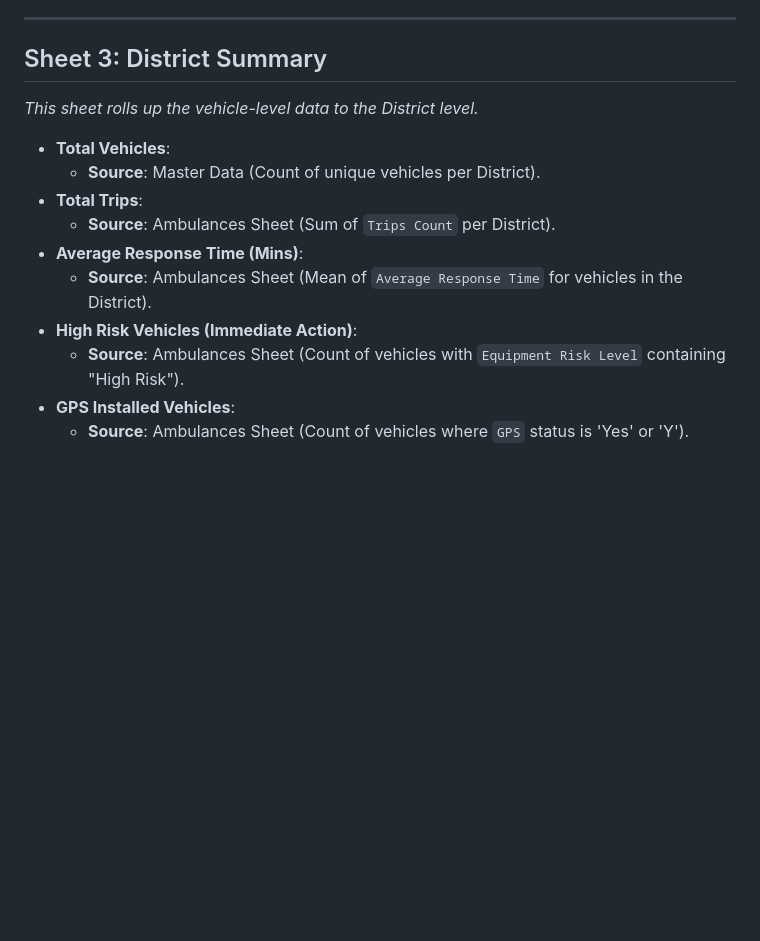
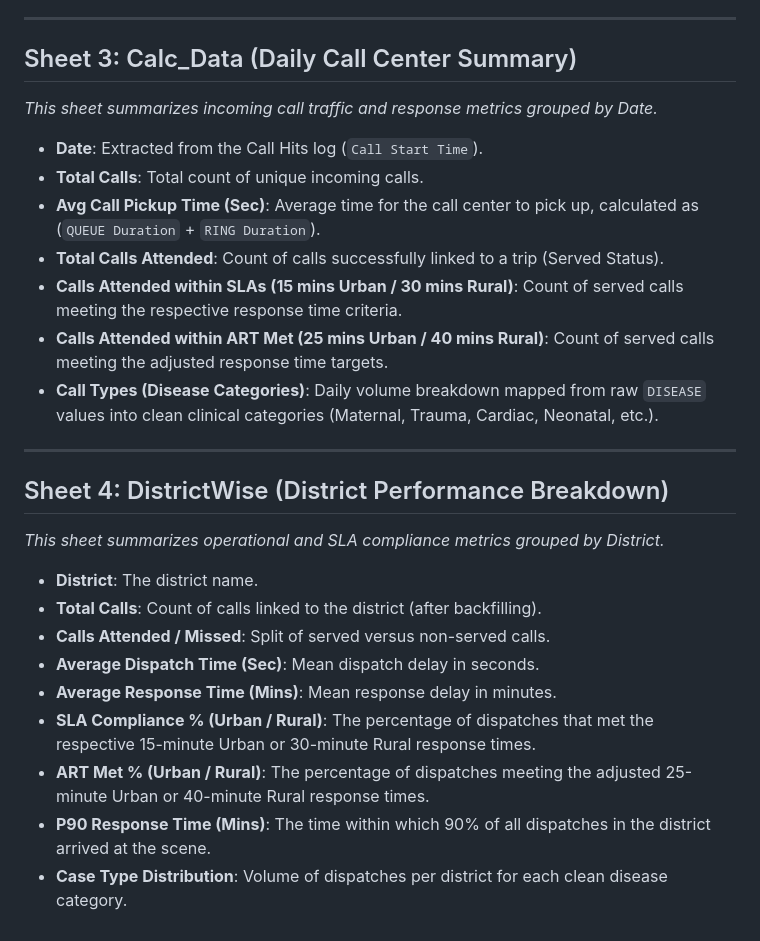
Before and after one commit to DeveshNathJha/108-KPIs, a Markdown page: calculation_notes.md, the part around one of its changes. GitHub-like rendering; blank space fills up the shorter version.

```diff
--- a/calculation_notes.md
+++ b/calculation_notes.md
@@ -72,16 +60,28 @@ This document explains how each column in the final generated KPI report is calc
 
 ---
 
-## Sheet 3: District Summary
-*This sheet rolls up the vehicle-level data to the District level.*
+## Sheet 3: Calc_Data (Daily Call Center Summary)
+*This sheet summarizes incoming call traffic and response metrics grouped by Date.*
 
-- **Total Vehicles**:
-  - **Source**: Master Data (Count of unique vehicles per District).
-- **Total Trips**:
-  - **Source**: Ambulances Sheet (Sum of `Trips Count` per District).
-- **Average Response Time (Mins)**:
-  - **Source**: Ambulances Sheet (Mean of `Average Response Time` for vehicles in the District).
-- **High Risk Vehicles (Immediate Action)**:
-  - **Source**: Ambulances Sheet (Count of vehicles with `Equipment Risk Level` containing "High Risk").
-- **GPS Installed Vehicles**:
-  - **Source**: Ambulances Sheet (Count of vehicles where `GPS` status is 'Yes' or 'Y').
+- **Date**: Extracted from the Call Hits log (`Call Start Time`).
+- **Total Calls**: Total count of unique incoming calls.
+- **Avg Call Pickup Time (Sec)**: Average time for the call center to pick up, calculated as (`QUEUE Duration` + `RING Duration`).
+- **Total Calls Attended**: Count of calls successfully linked to a trip (Served Status).
+- **Calls Attended within SLAs (15 mins Urban / 30 mins Rural)**: Count of served calls meeting the respective response time criteria.
+- **Calls Attended within ART Met (25 mins Urban / 40 mins Rural)**: Count of served calls meeting the adjusted response time targets.
+- **Call Types (Disease Categories)**: Daily volume breakdown mapped from raw `DISEASE` values into clean clinical categories (Maternal, Trauma, Cardiac, Neonatal, etc.).
+
+---
+
+## Sheet 4: DistrictWise (District Performance Breakdown)
+*This sheet summarizes operational and SLA compliance metrics grouped by District.*
+
+- **District**: The district name.
+- **Total Calls**: Count of calls linked to the district (after backfilling).
+- **Calls Attended / Missed**: Split of served versus non-served calls.
+- **Average Dispatch Time (Sec)**: Mean dispatch delay in seconds.
+- **Average Response Time (Mins)**: Mean response delay in minutes.
+- **SLA Compliance % (Urban / Rural)**: The percentage of dispatches that met the respective 15-minute Urban or 30-minute Rural response times.
+- **ART Met % (Urban / Rural)**: The percentage of dispatches meeting the adjusted 25-minute Urban or 40-minute Rural response times.
+- **P90 Response Time (Mins)**: The time within which 90% of all dispatches in the district arrived at the scene.
+- **Case Type Distribution**: Volume of dispatches per district for each clean disease category.
```
Also changed, not shown: other parts of calculation_notes.md (+42 -54 lines), README.md (+1 -1 lines).
